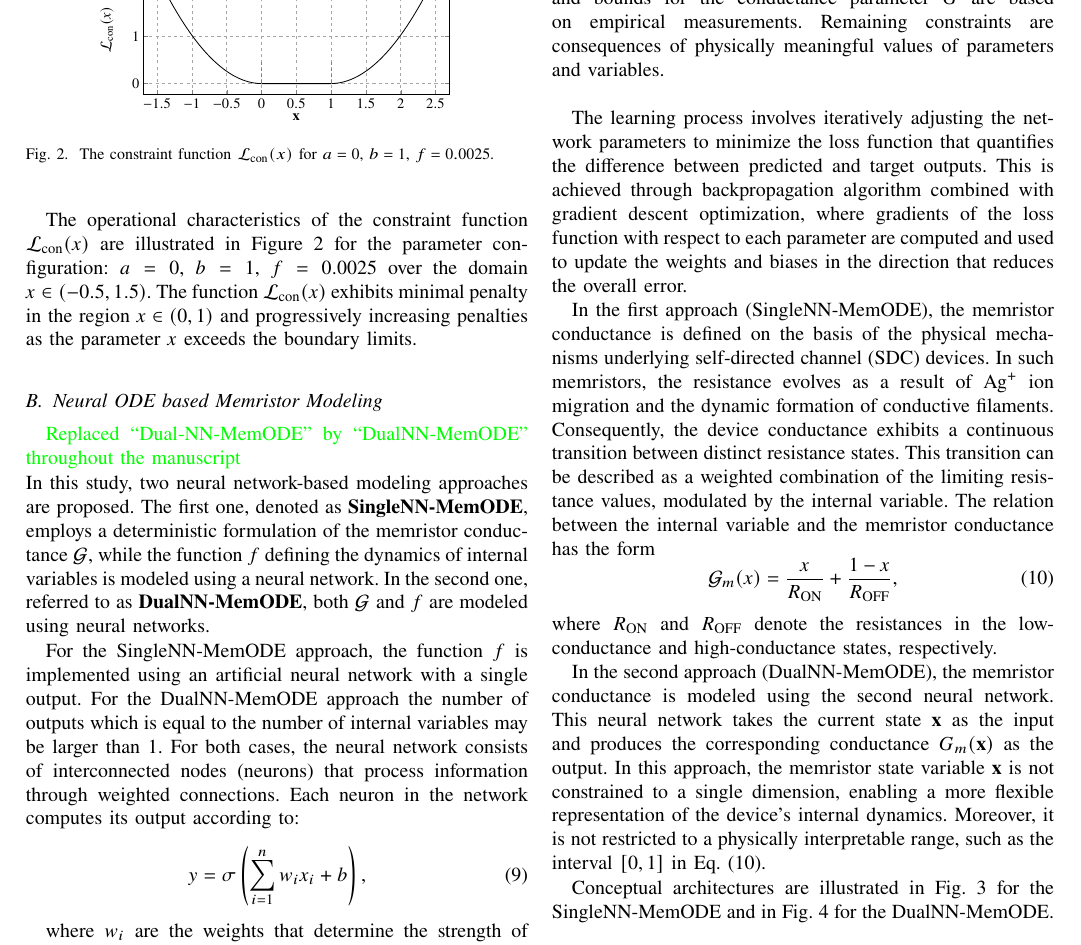
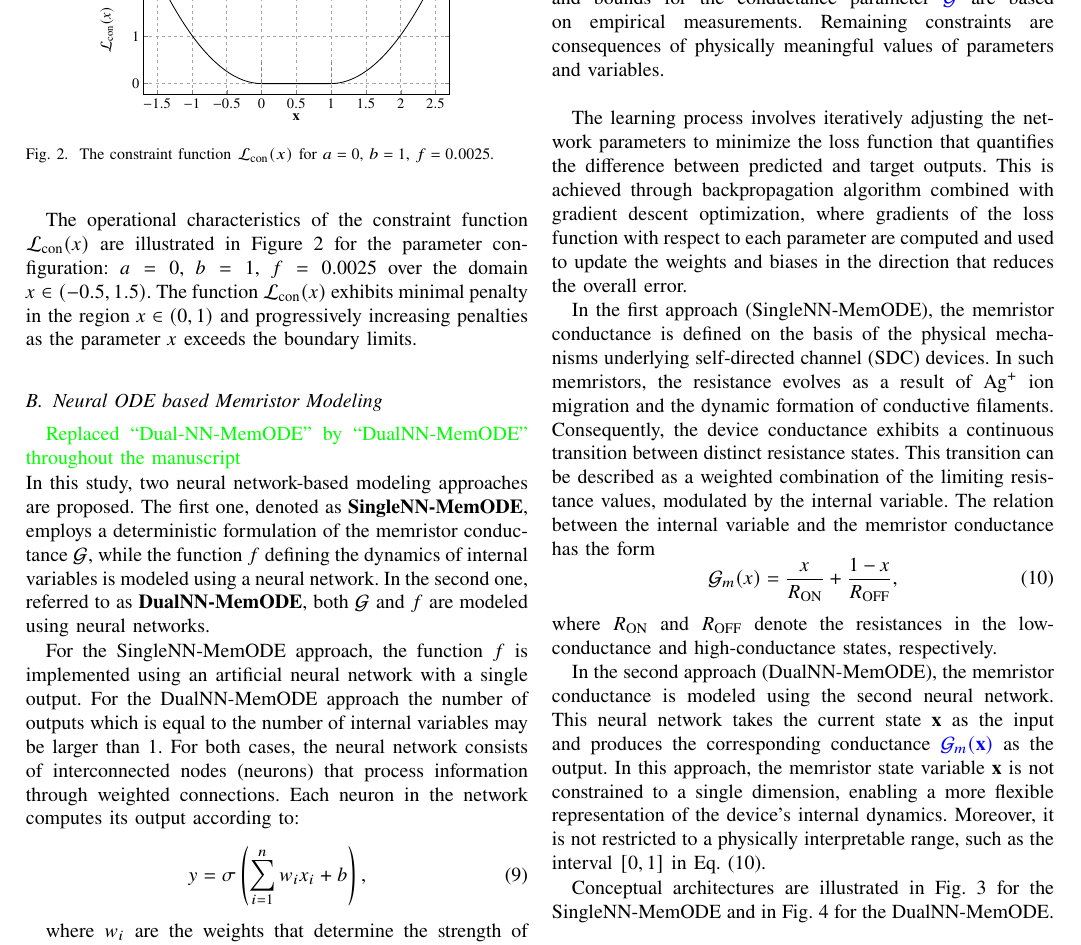
Before and after one commit to mancorz98/NNMemristoNotes, a LaTeX paper (main_ieee.tex): part of page 3 of 9, cut so that both start at the same text. Compiled offline with pdfLaTeX; a missing font is replaced by an installed copy or a similar font; a LaTeX package or settings file that is missing is left out.

Commit message:
Nothing, only for testing (G->\G)

```diff
--- a/main_ieee.tex
+++ b/main_ieee.tex
@@ -324,7 +324,7 @@ The following constraint intervals are applied to
   As the state variables \(\mathbf{x}(t)\) in the \MemODETwo\ approach are not restricted to a specific range, no explicit constraints are applied to them.
 
 
-The upper bound for the OFF-state resistance~\(R_{\mathrm{OFF}}\) and bounds for the conductance parameter~\(G\) are based on empirical measurements.
+The upper bound for the OFF-state resistance~\(R_{\mathrm{OFF}}\) and bounds for the conductance parameter~\(\changed{\G}\) are based on empirical measurements.
   Remaining constraints are consequences of physically meaningful values of parameters and variables.\\
 
 
@@ -338,7 +338,7 @@ The relation between the internal variable and the memristor conductance has the
 \end{equation}
 where \(\Ron\) and \(\Roff\) denote the resistances in the low-conductance and high-conductance states, respectively.
 
-In the second approach (\MemODETwo), the memristor conductance is modeled using the second neural network. This neural network takes the current state \(\mathbf{x}\) as the input and produces the corresponding conductance \(G_m(\mathbf{x})\) as the output. In this approach, the memristor state variable \(\mathbf{x}\) is not constrained to a single dimension, enabling a more flexible representation of the device’s internal dynamics. Moreover, it is not restricted to a physically interpretable range, such as the interval \([0,1]\) in Eq.~\eqref{eq:conductance}.
+In the second approach (\MemODETwo), the memristor conductance is modeled using the second neural network. This neural network takes the current state \(\mathbf{x}\) as the input and produces the corresponding conductance \changed{\(\G_m(\mathbf{x})\)} as the output. In this approach, the memristor state variable \(\mathbf{x}\) is not constrained to a single dimension, enabling a more flexible representation of the device’s internal dynamics. Moreover, it is not restricted to a physically interpretable range, such as the interval \([0,1]\) in Eq.~\eqref{eq:conductance}.
 
 
 Conceptual architectures are illustrated in Fig.~\ref{fig:nn_structure} for the \MemODEOne\ and in Fig.~\ref{fig:nn_structure_dual} for the \MemODETwo.
```
Also changed, not shown: main_ieee.pdf.
